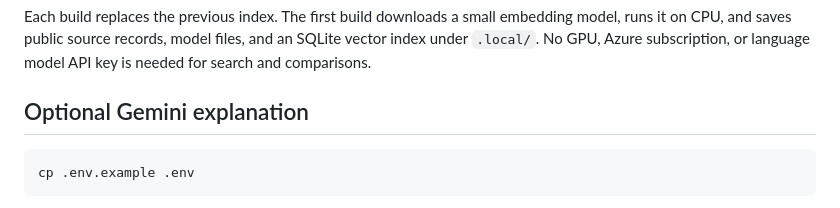
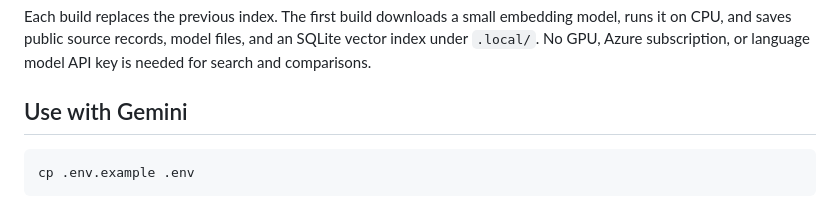
Before and after one commit to aralcimcim/ragz, a Markdown page: README.md, the part around the change. Rendered like a GitHub page.

Commit message:
Update README to replace 'Optional Gemini explanation' section

````diff
--- a/README.md
+++ b/README.md
@@ -42,7 +42,7 @@ Topics include Alzheimer's disease, Parkinson's disease, mild cognitive impairme
 
 Each build replaces the previous index. The first build downloads a small embedding model, runs it on CPU, and saves public source records, model files, and an SQLite vector index under `.local/`. No GPU, Azure subscription, or language model API key is needed for search and comparisons.
 
-## Optional Gemini explanation
+## Use with Gemini
 
 ```bash
 cp .env.example .env
````
